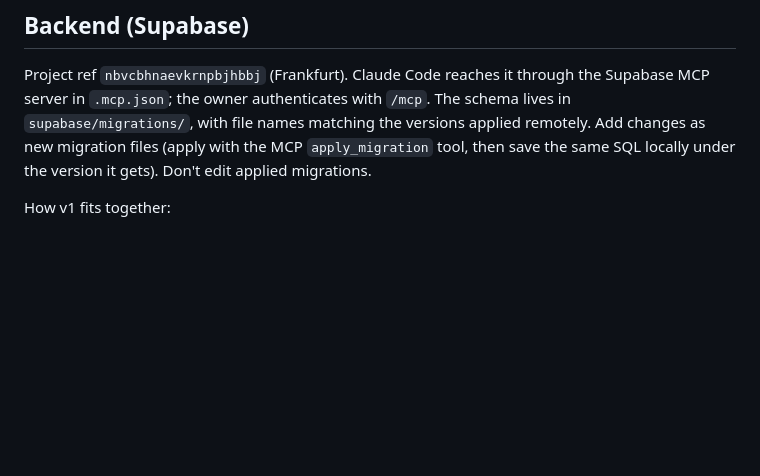
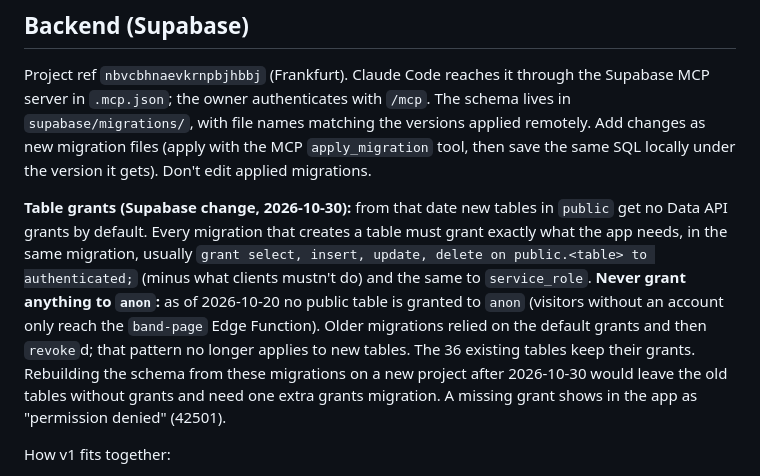
Before and after one commit to luichemo/OCTAVA, a Markdown page: CLAUDE.md, the part around the change. Rendered like a GitHub page; blank space fills up the shorter version.

Commit message:
Note the explicit table grants new migrations need from 2026-10-30
Co-Authored-By: Claude Opus 5.5 <noreply@anthropic.com>

```diff
--- a/CLAUDE.md
+++ b/CLAUDE.md
@@ -112,6 +112,8 @@ App IDs: the store-facing ID is `com.octava.app` (Android `applicationId`, iOS `
 
 Project ref `nbvcbhnaevkrnpbjhbbj` (Frankfurt). Claude Code reaches it through the Supabase MCP server in `.mcp.json`; the owner authenticates with `/mcp`. The schema lives in `supabase/migrations/`, with file names matching the versions applied remotely. Add changes as new migration files (apply with the MCP `apply_migration` tool, then save the same SQL locally under the version it gets). Don't edit applied migrations.
 
+**Table grants (Supabase change, 2026-10-30):** from that date new tables in `public` get no Data API grants by default. Every migration that creates a table must grant exactly what the app needs, in the same migration, usually `grant select, insert, update, delete on public.<table> to authenticated;` (minus what clients mustn't do) and the same to `service_role`. **Never grant anything to `anon`:** as of 2026-10-20 no public table is granted to `anon` (visitors without an account only reach the `band-page` Edge Function). Older migrations relied on the default grants and then `revoke`d; that pattern no longer applies to new tables. The 36 existing tables keep their grants. Rebuilding the schema from these migrations on a new project after 2026-10-30 would leave the old tables without grants and need one extra grants migration. A missing grant shows in the app as "permission denied" (42501).
+
 How v1 fits together:
 - **Sign-up order:** auth user → `profile_private` (birth date; a trigger rejects anyone under 16; no update policy, so it can't be changed from the app) → `profiles` (its id references `profile_private`, so there's no profile without a birth date) → `profile_instruments`, `profile_links`, `audio_clips` (files in the private `clips` storage bucket at `<user id>/<file>`, played via signed URLs).
 - **Age groups:** 16–17 year olds and adults never see each other in v1. RLS on profiles, details and clip files uses `private.same_age_group()`. `get_deck` and `record_swipe` apply it too, and `private.can_message()` re-checks it on every message, so a teen pair stops chatting if one turns 18. Bands (v2) are where teens and adults will meet.
```
